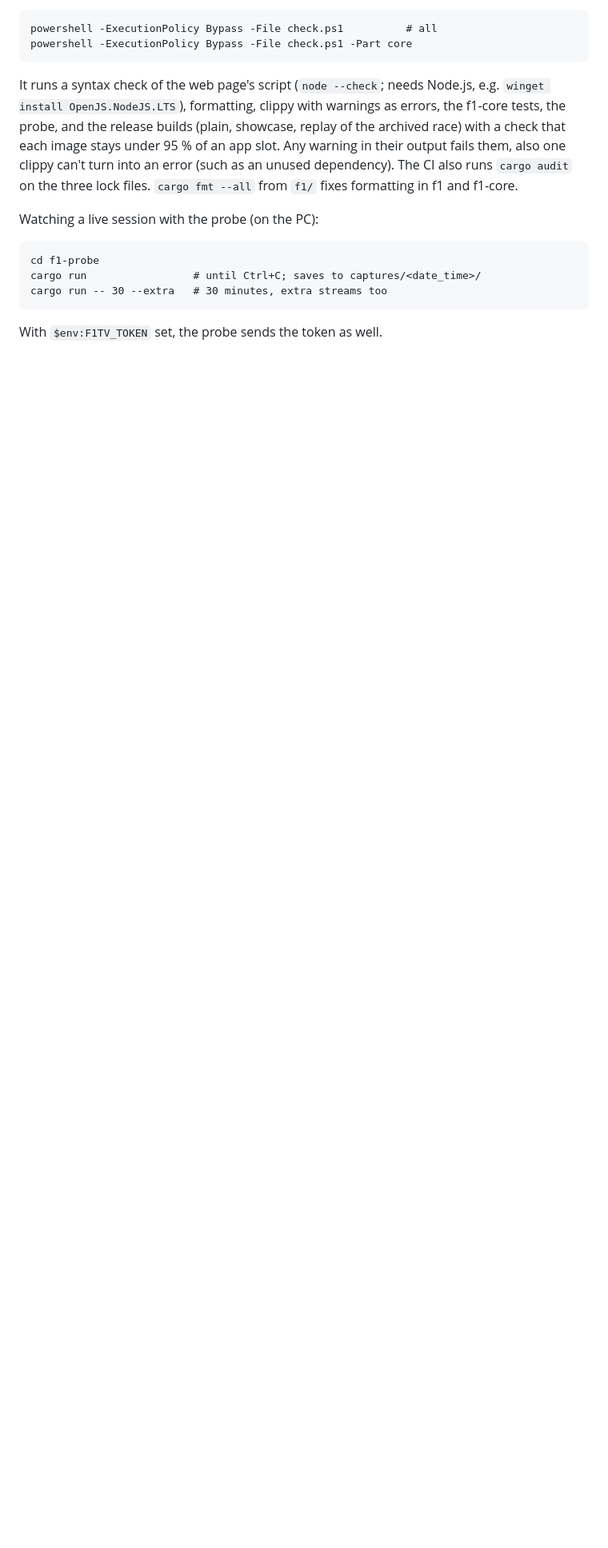
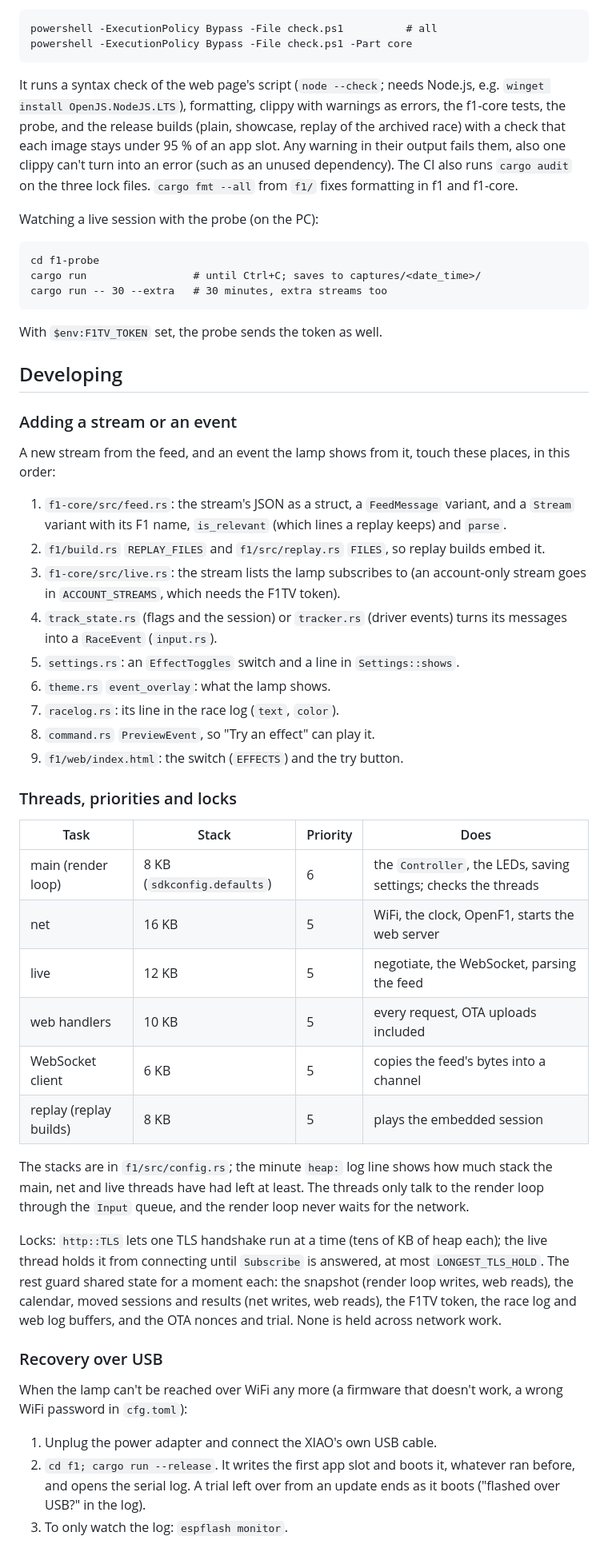
Before and after one commit to Exoodes/f1-lamp, a Markdown page: README.md, the part around one of its changes. Shown at 80% size. Drawn GitHub-style; blank space fills up the shorter version.

Commit message:
docs: add a Developing section to the README
How to add a stream or an event, the threads with their stacks, priorities and locks, recovery over USB, turning a probe capture into a test fixture, and the NVS budget.

```diff
--- a/README.md
+++ b/README.md
@@ -268,3 +268,61 @@ cargo run -- 30 --extra   # 30 minutes, extra streams too
 
 With `$env:F1TV_TOKEN` set, the probe sends the token as well.
 
+## Developing
+
+### Adding a stream or an event
+
+A new stream from the feed, and an event the lamp shows from it, touch these
+places, in this order:
+
+1. `f1-core/src/feed.rs`: the stream's JSON as a struct, a `FeedMessage`
+   variant, and a `Stream` variant with its F1 name, `is_relevant` (which
+   lines a replay keeps) and `parse`.
+2. `f1/build.rs` `REPLAY_FILES` and `f1/src/replay.rs` `FILES`, so replay
+   builds embed it.
+3. `f1-core/src/live.rs`: the stream lists the lamp subscribes to (an
+   account-only stream goes in `ACCOUNT_STREAMS`, which needs the F1TV
+   token).
+4. `track_state.rs` (flags and the session) or `tracker.rs` (driver events)
+   turns its messages into a `RaceEvent` (`input.rs`).
+5. `settings.rs`: an `EffectToggles` switch and a line in `Settings::shows`.
+6. `theme.rs` `event_overlay`: what the lamp shows.
+7. `racelog.rs`: its line in the race log (`text`, `color`).
+8. `command.rs` `PreviewEvent`, so "Try an effect" can play it.
+9. `f1/web/index.html`: the switch (`EFFECTS`) and the try button.
+
+### Threads, priorities and locks
+
+| Task | Stack | Priority | Does |
+|---|---|---|---|
+| main (render loop) | 8 KB (`sdkconfig.defaults`) | 6 | the `Controller`, the LEDs, saving settings; checks the threads |
+| net | 16 KB | 5 | WiFi, the clock, OpenF1, starts the web server |
+| live | 12 KB | 5 | negotiate, the WebSocket, parsing the feed |
+| web handlers | 10 KB | 5 | every request, OTA uploads included |
+| WebSocket client | 6 KB | 5 | copies the feed's bytes into a channel |
+| replay (replay builds) | 8 KB | 5 | plays the embedded session |
+
+The stacks are in `f1/src/config.rs`; the minute `heap:` log line shows how
+much stack the main, net and live threads have had left at least. The
+threads only talk to the render loop through the `Input` queue, and the
+render loop never waits for the network.
+
+Locks: `http::TLS` lets one TLS handshake run at a time (tens of KB of heap
+each); the live thread holds it from connecting until `Subscribe` is
+answered, at most `LONGEST_TLS_HOLD`. The rest guard shared state for a
+moment each: the snapshot (render loop writes, web reads), the calendar,
+moved sessions and results (net writes, web reads), the F1TV token, the race
+log and web log buffers, and the OTA nonces and trial. None is held across
+network work.
+
+### Recovery over USB
+
+When the lamp can't be reached over WiFi any more (a firmware that doesn't
+work, a wrong WiFi password in `cfg.toml`):
+
+1. Unplug the power adapter and connect the XIAO's own USB cable.
+2. `cd f1; cargo run --release`. It writes the first app slot and boots it,
+   whatever ran before, and opens the serial log. A trial left over from an
+   update ends as it boots ("flashed over USB?" in the log).
+3. To only watch the log: `espflash monitor`.
+
```
Also changed, not shown: other parts of README.md (+41 -0 lines).
